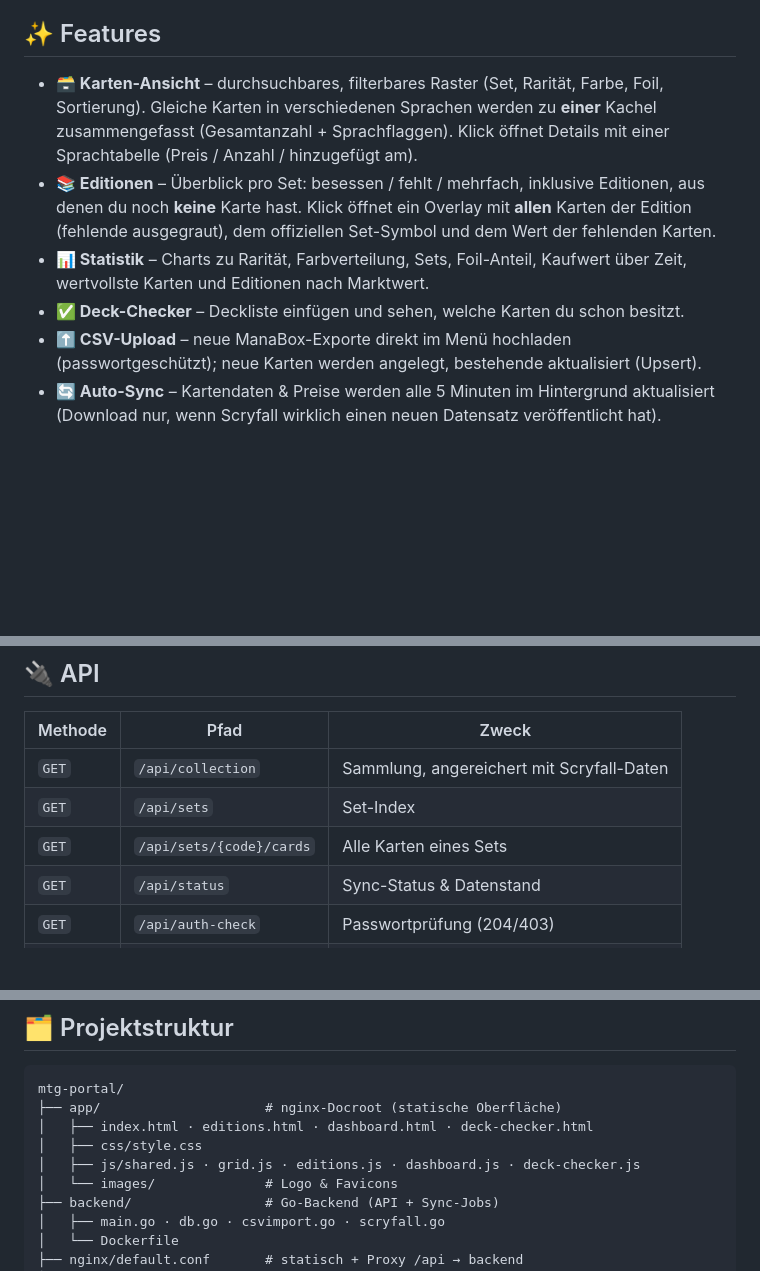
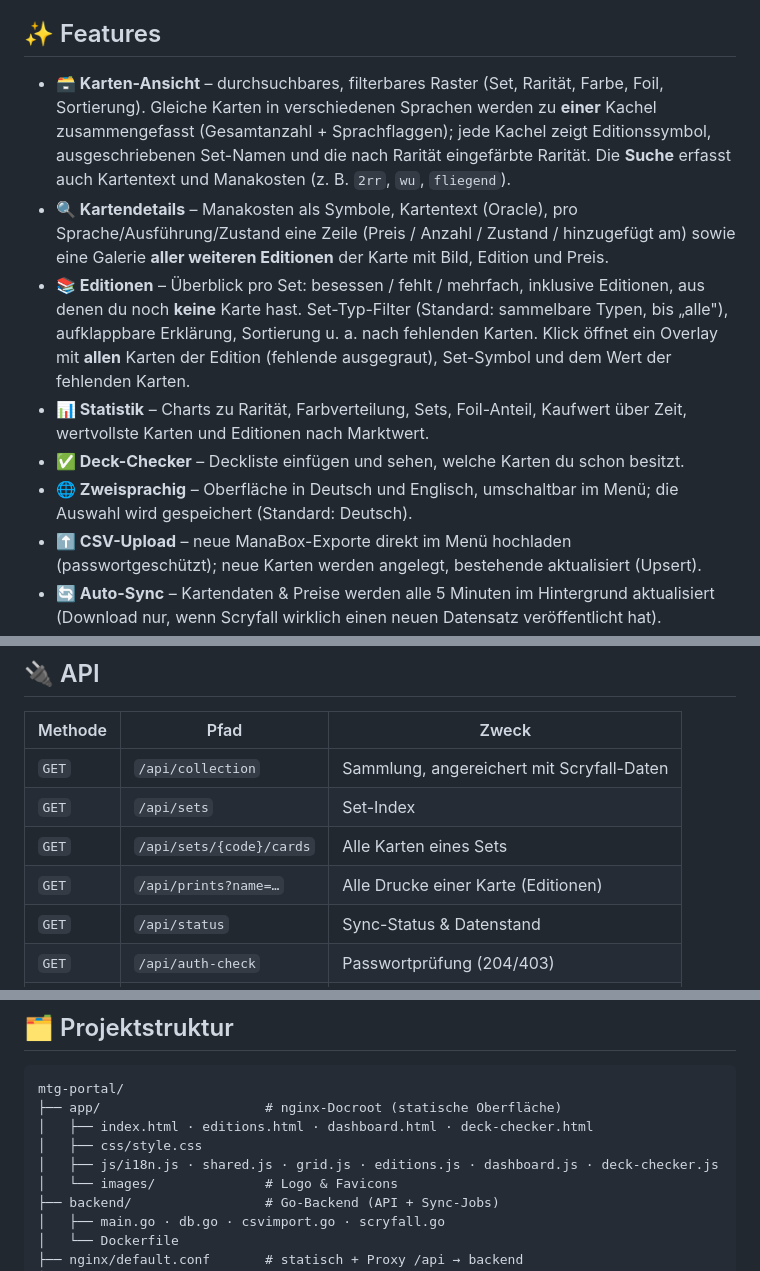
Before and after one commit to kirkanos/MagicPortal, a Markdown page: README.md, 3 parts joined by grey strips. GitHub-like rendering; blank space fills up the shorter version.

Commit message:
Readme aktualisiert

```diff
--- a/README.md
+++ b/README.md
@@ -27,10 +27,12 @@ Inspiriert von [mtg-collection-viewer](https://github.com/pnz1990/mtg-collection
 
 ## ✨ Features
 
-- **🗃️ Karten-Ansicht** – durchsuchbares, filterbares Raster (Set, Rarität, Farbe, Foil, Sortierung). Gleiche Karten in verschiedenen Sprachen werden zu **einer** Kachel zusammengefasst (Gesamtanzahl + Sprachflaggen). Klick öffnet Details mit einer Sprachtabelle (Preis / Anzahl / hinzugefügt am).
-- **📚 Editionen** – Überblick pro Set: besessen / fehlt / mehrfach, inklusive Editionen, aus denen du noch **keine** Karte hast. Klick öffnet ein Overlay mit **allen** Karten der Edition (fehlende ausgegraut), dem offiziellen Set-Symbol und dem Wert der fehlenden Karten.
+- **🗃️ Karten-Ansicht** – durchsuchbares, filterbares Raster (Set, Rarität, Farbe, Foil, Sortierung). Gleiche Karten in verschiedenen Sprachen werden zu **einer** Kachel zusammengefasst (Gesamtanzahl + Sprachflaggen); jede Kachel zeigt Editionssymbol, ausgeschriebenen Set-Namen und die nach Rarität eingefärbte Rarität. Die **Suche** erfasst auch Kartentext und Manakosten (z. B. `2rr`, `wu`, `fliegend`).
+- **🔍 Kartendetails** – Manakosten als Symbole, Kartentext (Oracle), pro Sprache/Ausführung/Zustand eine Zeile (Preis / Anzahl / Zustand / hinzugefügt am) sowie eine Galerie **aller weiteren Editionen** der Karte mit Bild, Edition und Preis.
+- **📚 Editionen** – Überblick pro Set: besessen / fehlt / mehrfach, inklusive Editionen, aus denen du noch **keine** Karte hast. Set-Typ-Filter (Standard: sammelbare Typen, bis „alle"), aufklappbare Erklärung, Sortierung u. a. nach fehlenden Karten. Klick öffnet ein Overlay mit **allen** Karten der Edition (fehlende ausgegraut), Set-Symbol und dem Wert der fehlenden Karten.
 - **📊 Statistik** – Charts zu Rarität, Farbverteilung, Sets, Foil-Anteil, Kaufwert über Zeit, wertvollste Karten und Editionen nach Marktwert.
 - **✅ Deck-Checker** – Deckliste einfügen und sehen, welche Karten du schon besitzt.
+- **🌐 Zweisprachig** – Oberfläche in Deutsch und Englisch, umschaltbar im Menü; die Auswahl wird gespeichert (Standard: Deutsch).
 - **⬆️ CSV-Upload** – neue ManaBox-Exporte direkt im Menü hochladen (passwortgeschützt); neue Karten werden angelegt, bestehende aktualisiert (Upsert).
 - **🔄 Auto-Sync** – Kartendaten & Preise werden alle 5 Minuten im Hintergrund aktualisiert (Download nur, wenn Scryfall wirklich einen neuen Datensatz veröffentlicht hat).
 
@@ -121,6 +123,7 @@ nginx-Proxy.
 | `GET` | `/api/collection` | Sammlung, angereichert mit Scryfall-Daten |
 | `GET` | `/api/sets` | Set-Index |
 | `GET` | `/api/sets/{code}/cards` | Alle Karten eines Sets |
+| `GET` | `/api/prints?name=…` | Alle Drucke einer Karte (Editionen) |
 | `GET` | `/api/status` | Sync-Status & Datenstand |
 | `GET` | `/api/auth-check` | Passwortprüfung (204/403) |
 | `POST` | `/api/upload` | CSV hochladen (Upsert) |
@@ -134,7 +137,7 @@ mtg-portal/
 ├── app/                     # nginx-Docroot (statische Oberfläche)
 │   ├── index.html · editions.html · dashboard.html · deck-checker.html
 │   ├── css/style.css
-│   ├── js/shared.js · grid.js · editions.js · dashboard.js · deck-checker.js
+│   ├── js/i18n.js · shared.js · grid.js · editions.js · dashboard.js · deck-checker.js
 │   └── images/              # Logo & Favicons
 ├── backend/                 # Go-Backend (API + Sync-Jobs)
 │   ├── main.go · db.go · csvimport.go · scryfall.go
```
